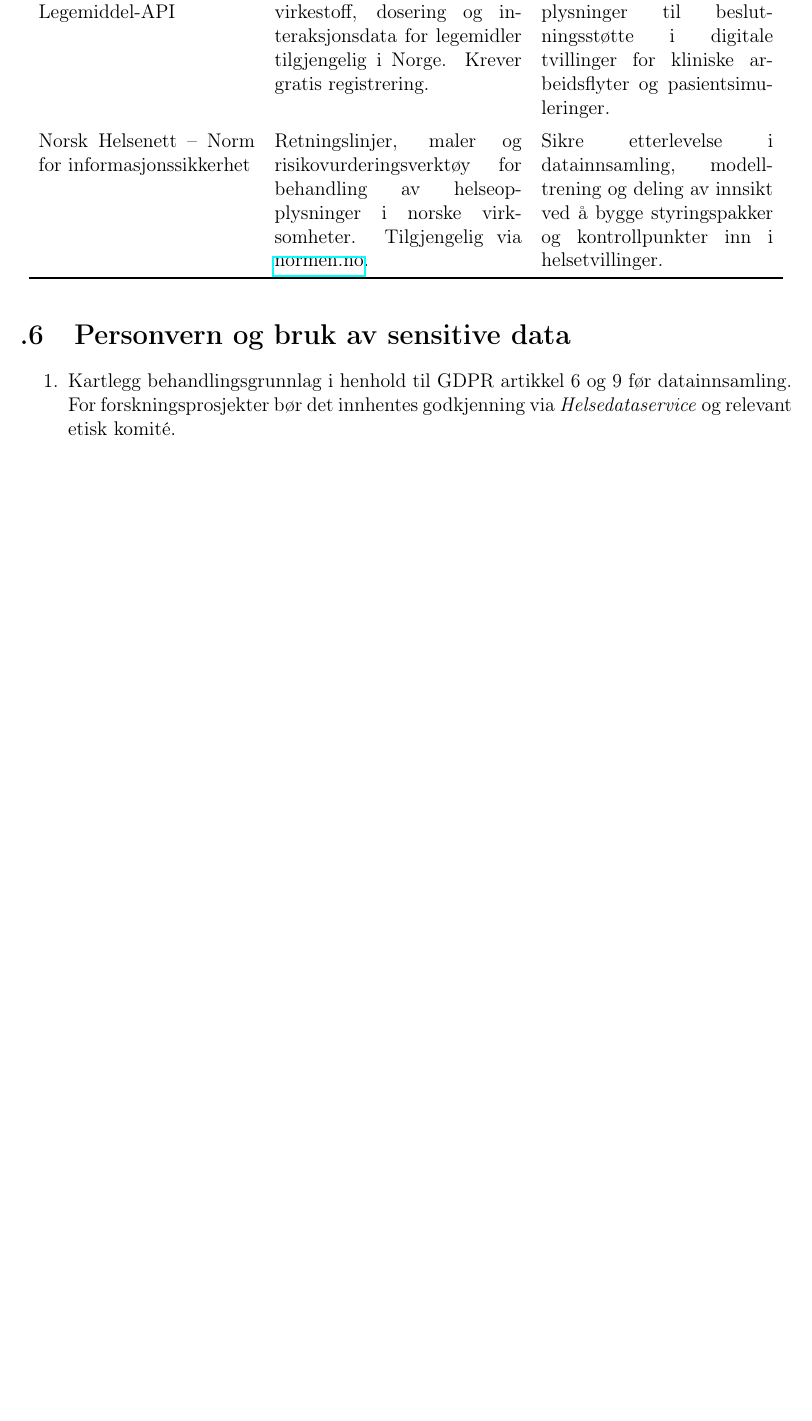
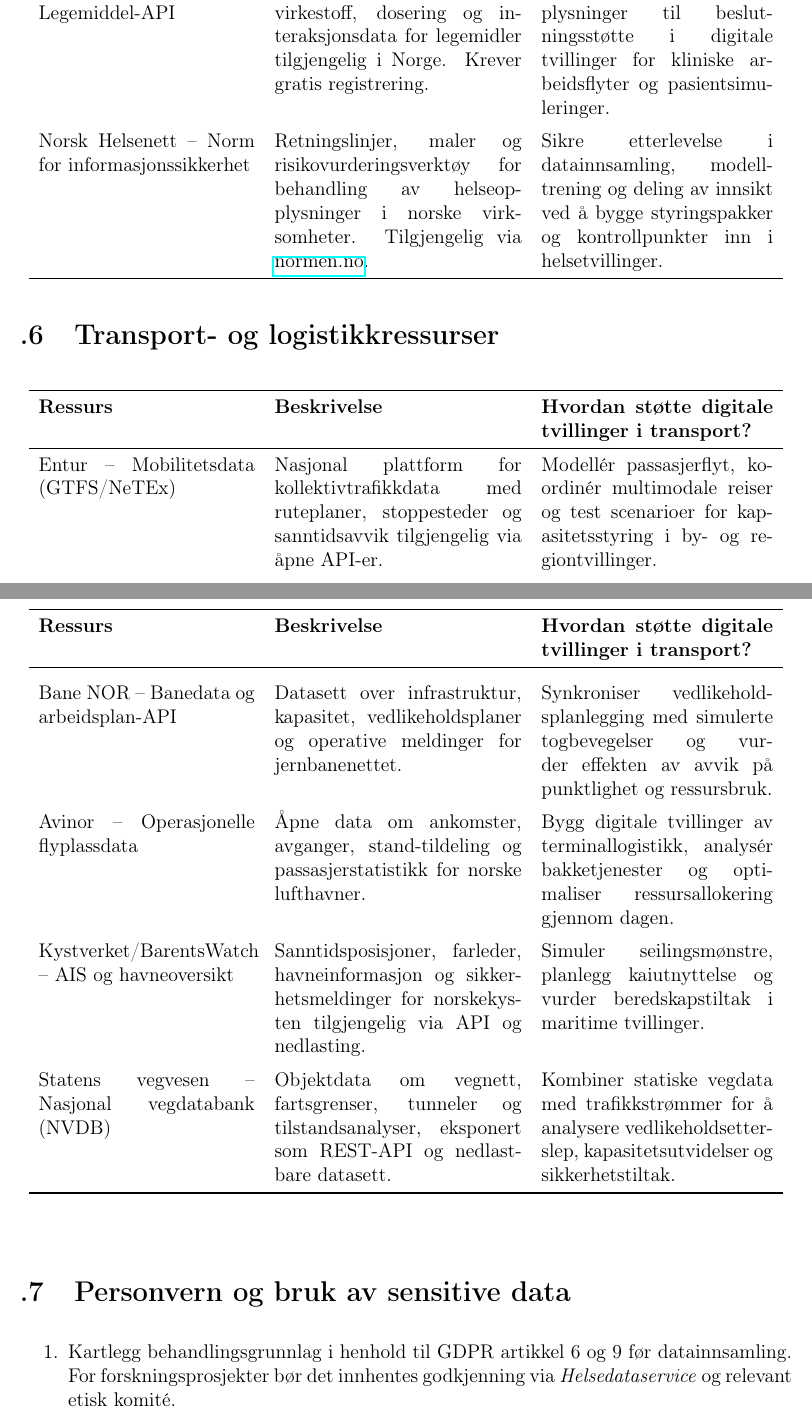
Before and after one commit to Nettking/roborepo, a LaTeX thesis (books/digitaltvilling_masterbok/main.tex, which reads books/digitaltvilling_masterbok/support/appendiks-ressurser.tex): part of page 59 of 61 before the commit and two parts of pages 59 and 60 of 63 after it, the two joined at a grey line, cut so that both start at the same text, the shorter picture padded with empty space. Compiled offline with pdfLaTeX.

Commit message:
Legg til transportressurser i appendiks

```diff
--- a/books/digitaltvilling_masterbok/support/appendiks-ressurser.tex
+++ b/books/digitaltvilling_masterbok/support/appendiks-ressurser.tex
@@ -69,6 +69,30 @@
 \bottomrule
 \end{longtable}
 
+\section{Transport- og logistikkressurser}
+% Notat (2025-10-23): Lagt til sektoroversikt for å støtte casearbeid i kapittel~8.
+\label{sec:transportressurser}
+\begin{longtable}{p{0.28\textwidth}p{0.32\textwidth}p{0.30\textwidth}}
+\toprule
+\textbf{Ressurs} & \textbf{Beskrivelse} & \textbf{Hvordan støtte digitale tvillinger i transport?} \\
+\midrule
+\endfirsthead
+\toprule
+\textbf{Ressurs} & \textbf{Beskrivelse} & \textbf{Hvordan støtte digitale tvillinger i transport?} \\
+\midrule
+\endhead
+Entur – Mobilitetsdata (GTFS/NeTEx) & Nasjonal plattform for kollektivtrafikkdata med ruteplaner, stoppesteder og sanntidsavvik tilgjengelig via åpne API-er. & Modellér passasjerflyt, koordinér multimodale reiser og test scenarioer for kapasitetsstyring i by- og regiontvillinger. \\
+\addlinespace
+Bane NOR – Banedata og arbeidsplan-API & Datasett over infrastruktur, kapasitet, vedlikeholdsplaner og operative meldinger for jernbanenettet. & Synkroniser vedlikeholdsplanlegging med simulerte togbevegelser og vurder effekten av avvik på punktlighet og ressursbruk. \\
+\addlinespace
+Avinor – Operasjonelle flyplassdata & Åpne data om ankomster, avganger, stand-tildeling og passasjerstatistikk for norske lufthavner. & Bygg digitale tvillinger av terminallogistikk, analysér bakketjenester og optimaliser ressursallokering gjennom dagen. \\
+\addlinespace
+Kystverket/BarentsWatch – AIS og havneoversikt & Sanntidsposisjoner, farleder, havneinformasjon og sikkerhetsmeldinger for norskekysten tilgjengelig via API og nedlasting. & Simuler seilingsmønstre, planlegg kaiutnyttelse og vurder beredskapstiltak i maritime tvillinger. \\
+\addlinespace
+Statens vegvesen – Nasjonal vegdatabank (NVDB) & Objektdata om vegnett, fartsgrenser, tunneler og tilstandsanalyser, eksponert som REST-API og nedlastbare datasett. & Kombiner statiske vegdata med trafikkstrømmer for å analysere vedlikeholdsetterslep, kapasitetsutvidelser og sikkerhetstiltak. \\
+\bottomrule
+\end{longtable}
+
 \section{Personvern og bruk av sensitive data}
 \begin{enumerate}
     \item Kartlegg behandlingsgrunnlag i henhold til GDPR artikkel~6 og 9 før datainnsamling. For forskningsprosjekter bør det innhentes godkjenning via \emph{Helsedataservice} og relevant etisk komité.
```
Also changed, not shown: books/digitaltvilling_masterbok/chapters/kapittel08-case.tex (+2 -1 lines), books/digitaltvilling_masterbok/task_queue.md (+1 -0 lines).
